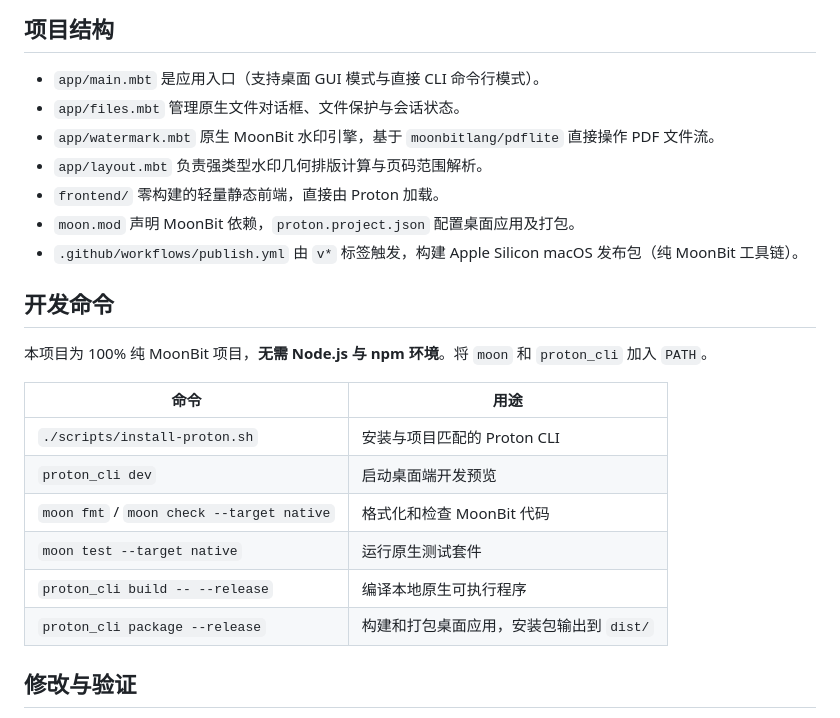
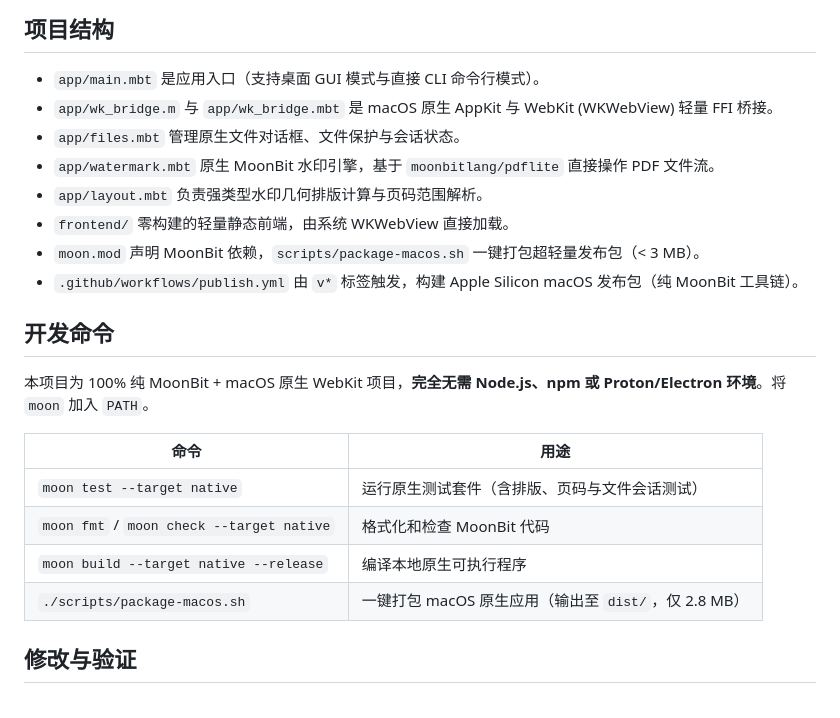
Before and after one commit to devops-guide/pdf-watermark, a Markdown page: AGENTS.md, the part around the change. GitHub-like rendering.

```diff
--- a/AGENTS.md
+++ b/AGENTS.md
@@ -3,25 +3,24 @@
 ## 项目结构
 
 - `app/main.mbt` 是应用入口（支持桌面 GUI 模式与直接 CLI 命令行模式）。
+- `app/wk_bridge.m` 与 `app/wk_bridge.mbt` 是 macOS 原生 AppKit 与 WebKit (WKWebView) 轻量 FFI 桥接。
 - `app/files.mbt` 管理原生文件对话框、文件保护与会话状态。
 - `app/watermark.mbt` 原生 MoonBit 水印引擎，基于 `moonbitlang/pdflite` 直接操作 PDF 文件流。
 - `app/layout.mbt` 负责强类型水印几何排版计算与页码范围解析。
-- `frontend/` 零构建的轻量静态前端，直接由 Proton 加载。
-- `moon.mod` 声明 MoonBit 依赖，`proton.project.json` 配置桌面应用及打包。
+- `frontend/` 零构建的轻量静态前端，由系统 WKWebView 直接加载。
+- `moon.mod` 声明 MoonBit 依赖，`scripts/package-macos.sh` 一键打包超轻量发布包（< 3 MB）。
 - `.github/workflows/publish.yml` 由 `v*` 标签触发，构建 Apple Silicon macOS 发布包（纯 MoonBit 工具链）。
 
 ## 开发命令
 
-本项目为 100% 纯 MoonBit 项目，**无需 Node.js 与 npm 环境**。将 `moon` 和 `proton_cli` 加入 `PATH`。
+本项目为 100% 纯 MoonBit + macOS 原生 WebKit 项目，**完全无需 Node.js、npm 或 Proton/Electron 环境**。将 `moon` 加入 `PATH`。
 
 | 命令 | 用途 |
 | --- | --- |
-| `./scripts/install-proton.sh` | 安装与项目匹配的 Proton CLI |
-| `proton_cli dev` | 启动桌面端开发预览 |
+| `moon test --target native` | 运行原生测试套件（含排版、页码与文件会话测试） |
 | `moon fmt` / `moon check --target native` | 格式化和检查 MoonBit 代码 |
-| `moon test --target native` | 运行原生测试套件 |
-| `proton_cli build -- --release` | 编译本地原生可执行程序 |
-| `proton_cli package --release` | 构建和打包桌面应用，安装包输出到 `dist/` |
+| `moon build --target native --release` | 编译本地原生可执行程序 |
+| `./scripts/package-macos.sh` | 一键打包 macOS 原生应用（输出至 `dist/`，仅 2.8 MB） |
 
 ## 修改与验证
 
```
Also changed, not shown: README.MD (+16 -22 lines), docs/screenshots/app-diagonal.png (added), docs/screenshots/app-image.png (added), docs/screenshots/app-main.png (added), 10 other files.
